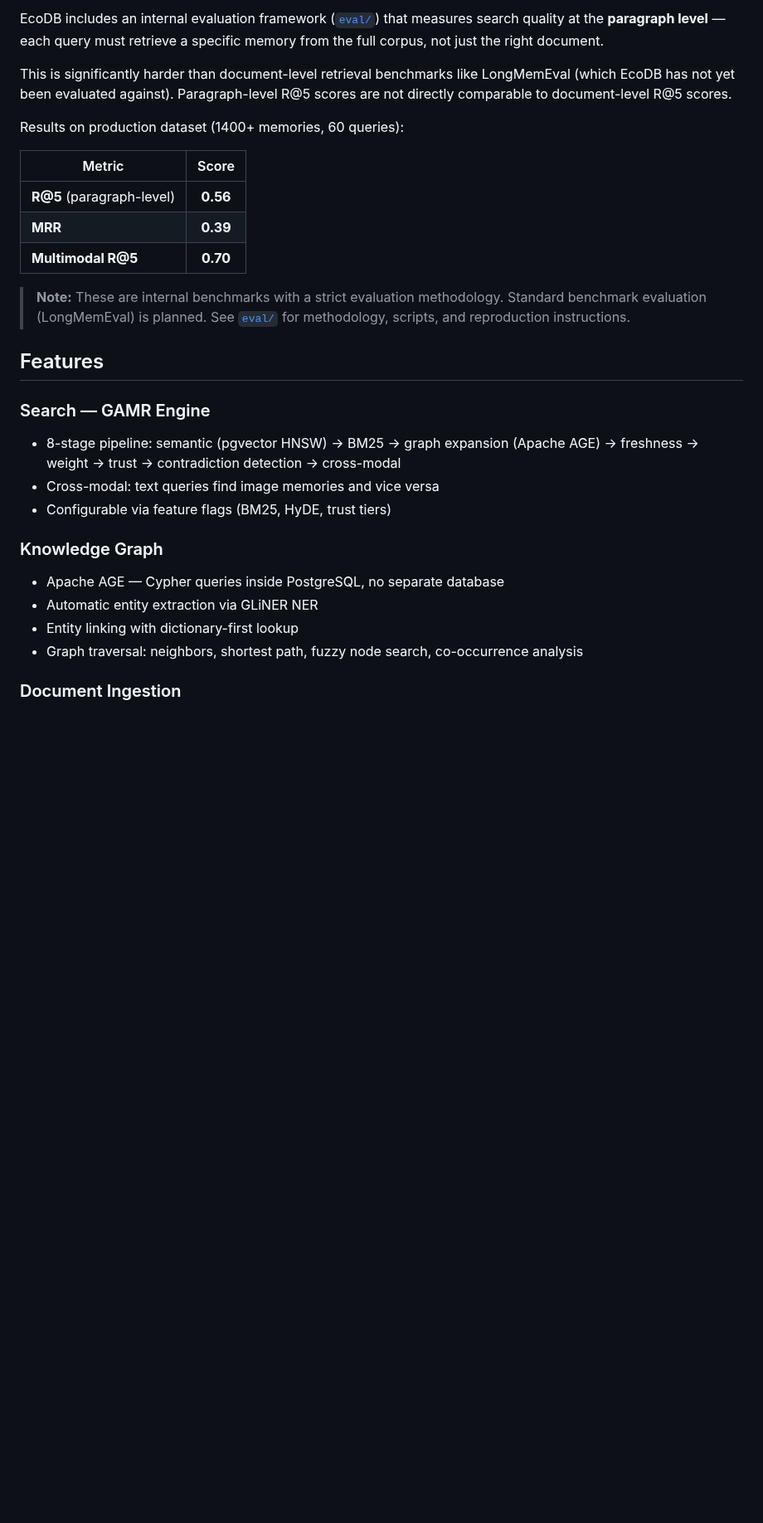
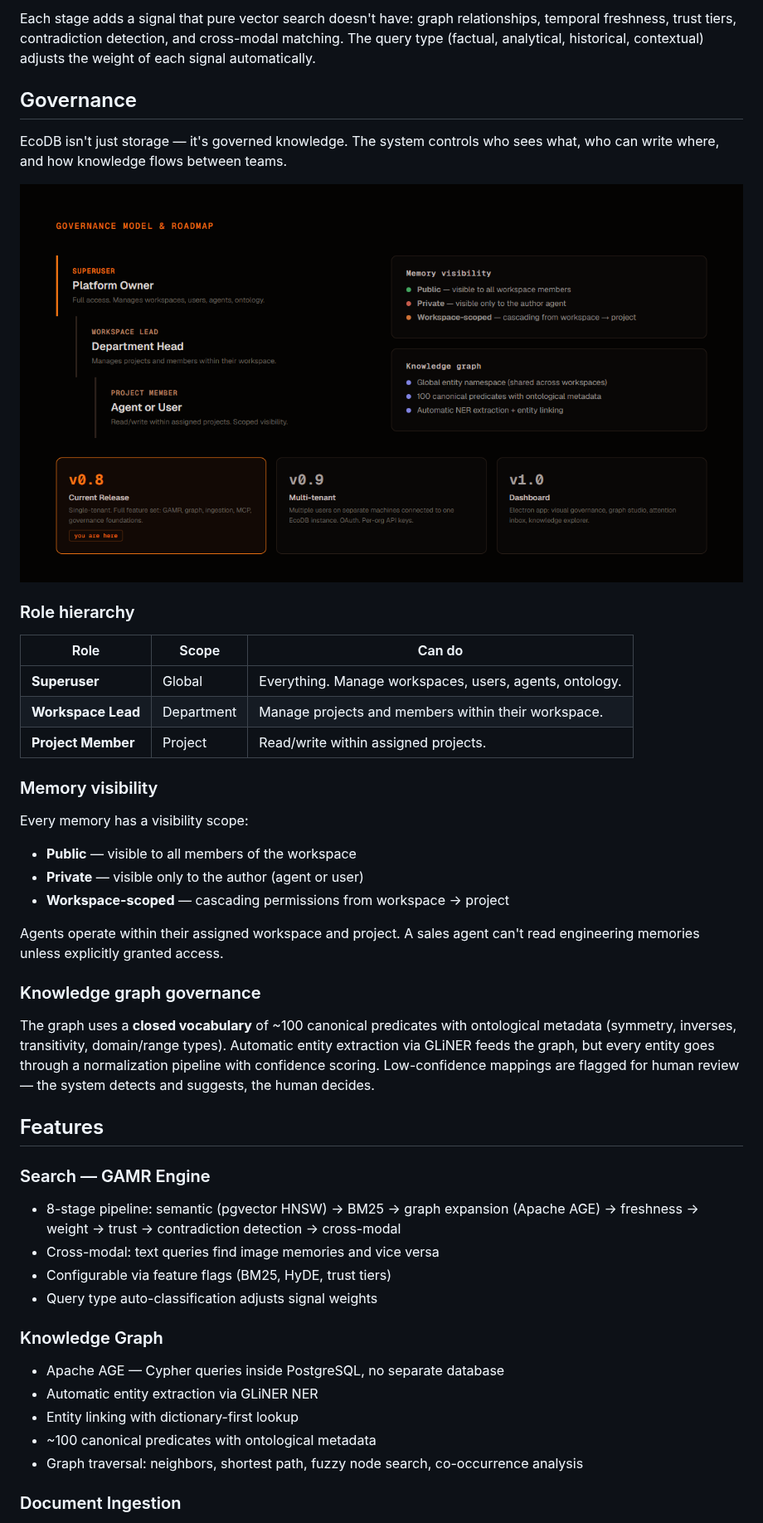
Before and after one commit to josortmel/EcoDB, a Markdown page: README.md, the part around one of its changes. Shown at 83% size. Drawn GitHub-style; pictures changed too: docs/images/governance.png (added); blank space fills up the shorter version.

```diff
--- a/README.md
+++ b/README.md
@@ -41,17 +44,35 @@ EcoDB's **GAMR engine** (Graph-Augmented Memory Retrieval) combines **8 scoring
 
-EcoDB includes an internal evaluation framework ([`eval/`](eval/)) that measures search quality at the **paragraph level** — each query must retrieve a specific memory from the full corpus, not just the right document.
+Each stage adds a signal that pure vector search doesn't have: graph relationships, temporal freshness, trust tiers, contradiction detection, and cross-modal matching. The query type (factual, analytical, historical, contextual) adjusts the weight of each signal automatically.
 
-This is significantly harder than document-level retrieval benchmarks like LongMemEval (which EcoDB has not yet been evaluated against). Paragraph-level R@5 scores are not directly comparable to document-level R@5 scores.
+## Governance
 
-Results on production dataset (1400+ memories, 60 queries):
+EcoDB isn't just storage — it's governed knowledge. The system controls who sees what, who can write where, and how knowledge flows between teams.
 
-| Metric | Score |
-|--------|:-----:|
-| **R@5** (paragraph-level) | **0.56** |
-| **MRR** | **0.39** |
-| **Multimodal R@5** | **0.70** |
+<p align="center">
+  <img src="docs/images/governance.png" alt="Governance model and roadmap" width="100%">
+</p>
 
-> **Note:** These are internal benchmarks with a strict evaluation methodology. Standard benchmark evaluation (LongMemEval) is planned. See [`eval/`](eval/) for methodology, scripts, and reproduction instructions.
+### Role hierarchy
+
+| Role | Scope | Can do |
+|------|-------|--------|
+| **Superuser** | Global | Everything. Manage workspaces, users, agents, ontology. |
+| **Workspace Lead** | Department | Manage projects and members within their workspace. |
+| **Project Member** | Project | Read/write within assigned projects. |
+
+### Memory visibility
+
+Every memory has a visibility scope:
+
+- **Public** — visible to all members of the workspace
+- **Private** — visible only to the author (agent or user)
+- **Workspace-scoped** — cascading permissions from workspace → project
+
+Agents operate within their assigned workspace and project. A sales agent can't read engineering memories unless explicitly granted access.
+
+### Knowledge graph governance
+
+The graph uses a **closed vocabulary** of ~100 canonical predicates with ontological metadata (symmetry, inverses, transitivity, domain/range types). Automatic entity extraction via GLiNER feeds the graph, but every entity goes through a normalization pipeline with confidence scoring. Low-confidence mappings are flagged for human review — the system detects and suggests, the human decides.
 
 ## Features
 
@@ -59,11 +80,13 @@ Results on production dataset (1400+ memories, 60 queries):
 - 8-stage pipeline: semantic (pgvector HNSW) → BM25 → graph expansion (Apache AGE) → freshness → weight → trust → contradiction detection → cross-modal
 - Cross-modal: text queries find image memories and vice versa
 - Configurable via feature flags (BM25, HyDE, trust tiers)
+- Query type auto-classification adjusts signal weights
 
 ### Knowledge Graph
 - Apache AGE — Cypher queries inside PostgreSQL, no separate database
 - Automatic entity extraction via GLiNER NER
 - Entity linking with dictionary-first lookup
+- ~100 canonical predicates with ontological metadata
 - Graph traversal: neighbors, shortest path, fuzzy node search, co-occurrence analysis
 
 ### Document Ingestion
```
Also changed, not shown: other parts of README.md (+39 -23 lines), docs/images/architecture.png (added), docs/images/gamr-pipeline.png (added), 1 other file.
